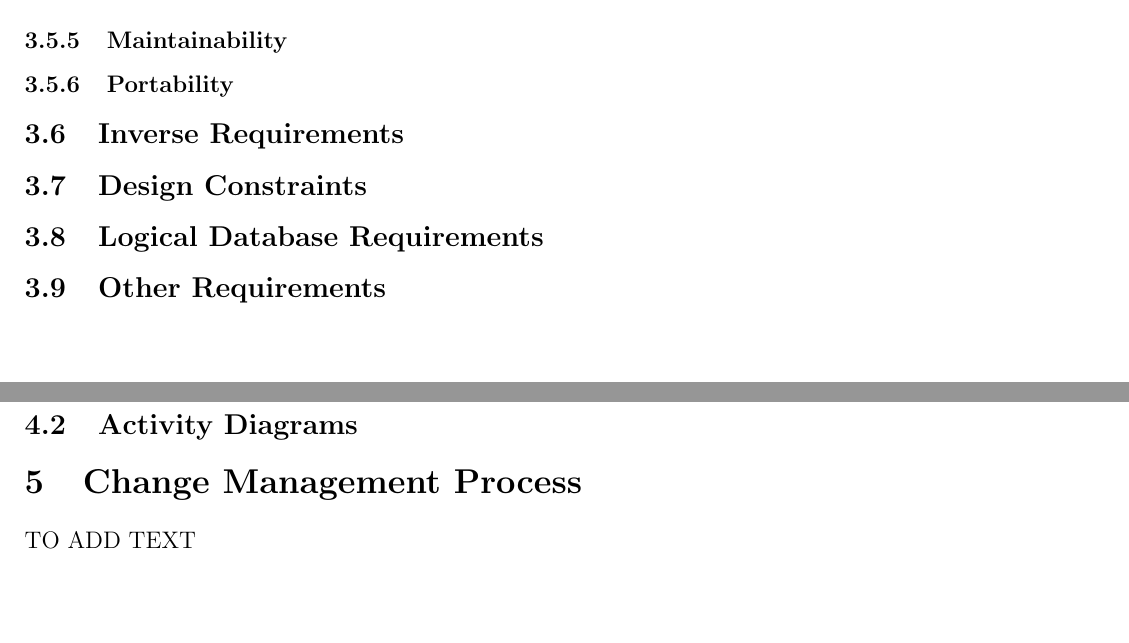
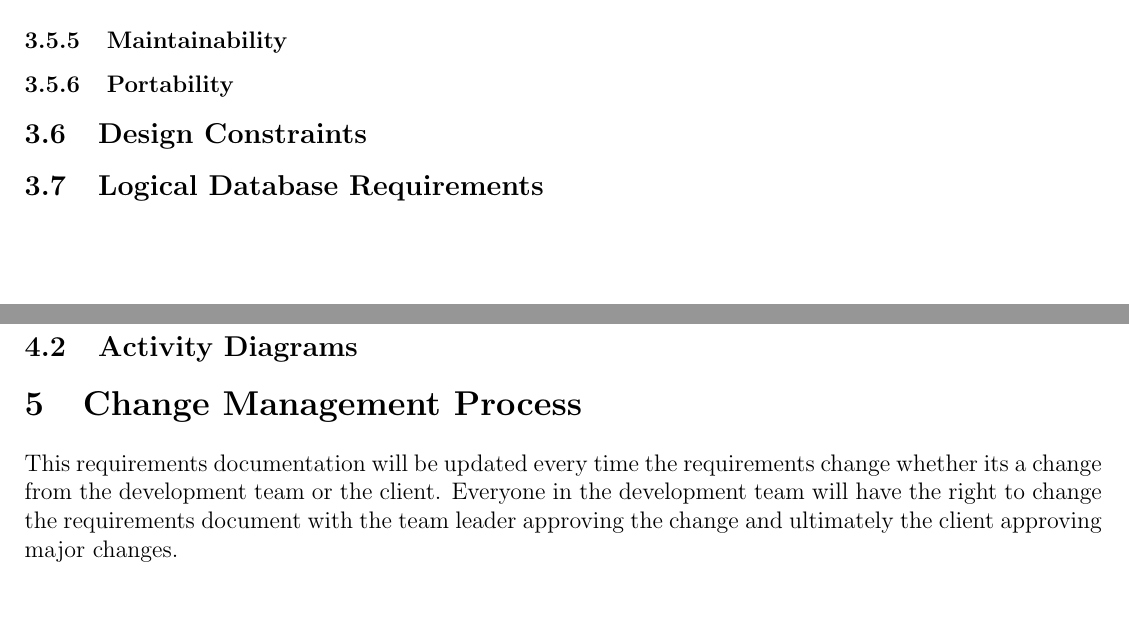
Before and after one commit to thepickpocket/UPRM, a LaTeX document (Requirements Documentation/UPRM_Spec.tex, which reads Requirements Documentation/body_requirements.tex): two parts of pages 25 and 26 of 27, joined at a grey line, cut so that both start at the same text. Compiled offline with pdfLaTeX.

Commit message:
Add change management process Remove unwanted sections

```diff
--- a/Requirements Documentation/UPRM_Spec.tex
+++ b/Requirements Documentation/UPRM_Spec.tex
@@ -92,7 +92,7 @@
 	\input{analysismodels}
 
 	\section{Change Management Process}
-	TO ADD TEXT
+	This requirements documentation will be updated every time the requirements change whether its a change from the development team or the client. Everyone in the development team will have the right to change the requirements document with the team leader approving the change and ultimately the client approving major changes.
 
 	\pagebreak
 
--- a/Requirements Documentation/body_requirements.tex
+++ b/Requirements Documentation/body_requirements.tex
@@ -33,13 +33,7 @@
 	\subsection{Non-Functional Requirements}
 		\input{requirements/nonfunctional}
 
-	\subsection{Inverse Requirements}
-
-
 	\subsection{Design Constraints}
 
 
 	\subsection{Logical Database Requirements}
-
-
-	\subsection{Other Requirements}
```
